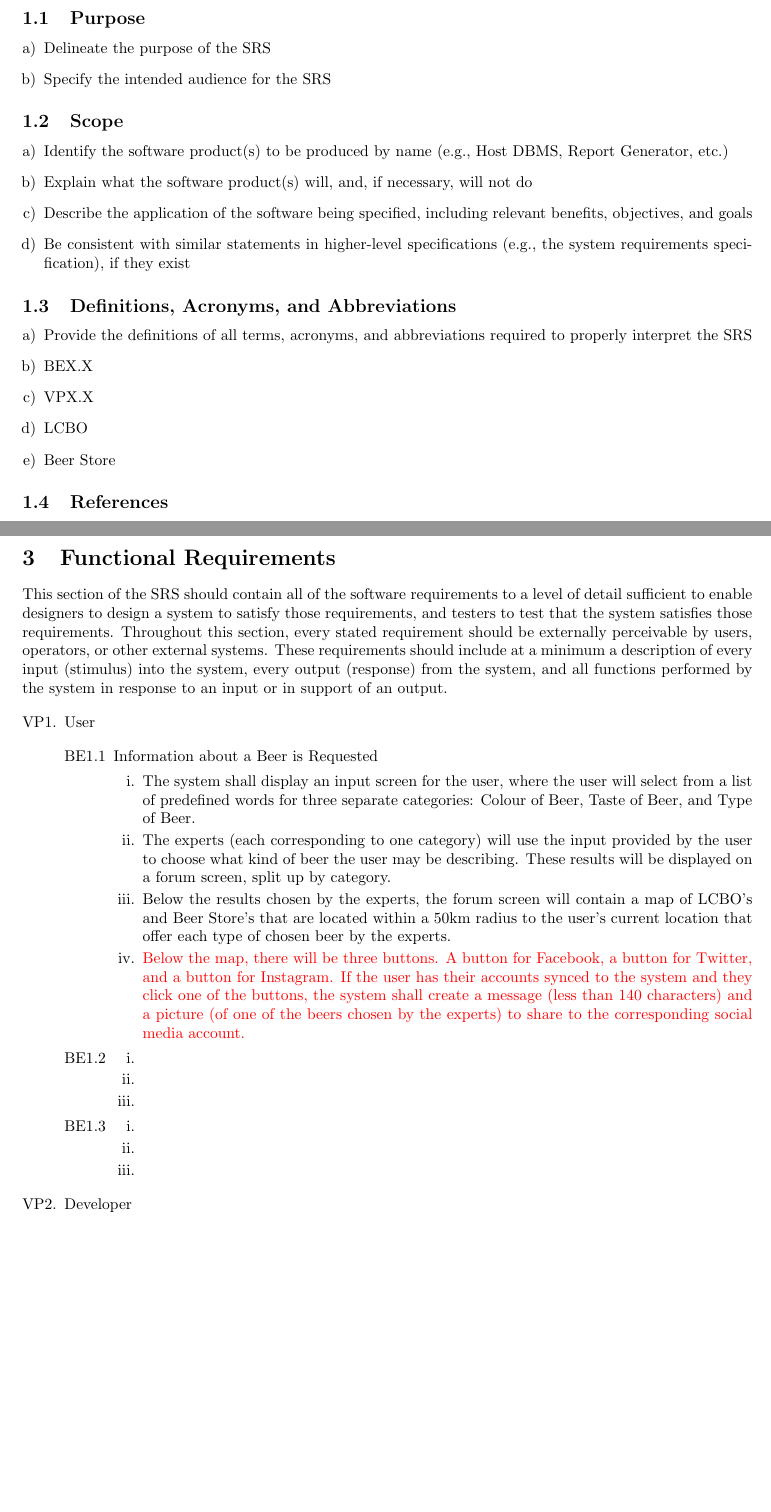
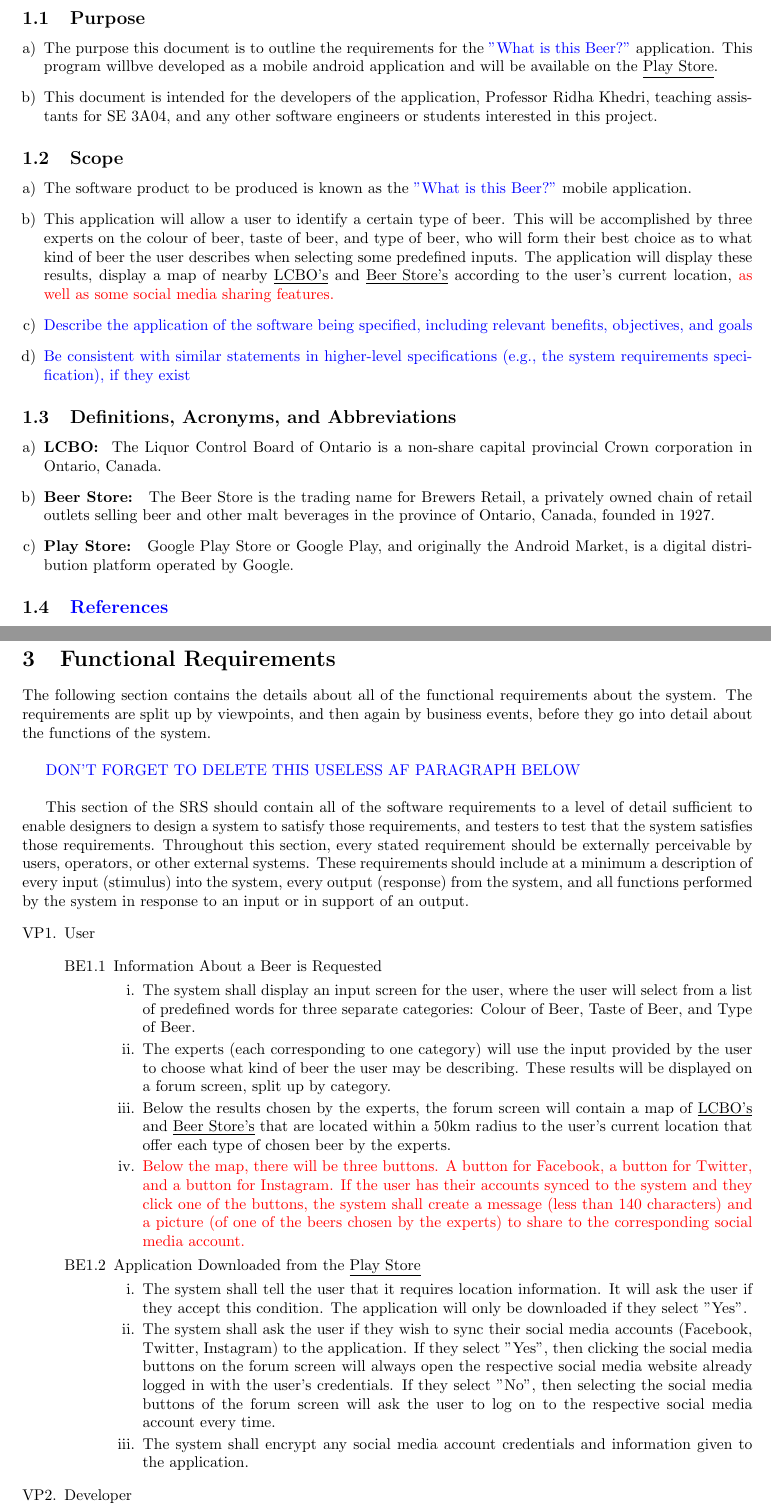
Before and after one commit to chena6/C3P0, a LaTeX document (personal_folders/terin/Deliverable1_Template.tex): two parts of pages 1 and 3 of 7 before the commit and two parts of pages 4 and 6 of 11 after it, joined at a grey line, cut so that both start at the same text, the shorter picture padded with empty space. Compiled offline with pdfLaTeX.

Commit message:
finished most of my parts for the srs document

```diff
--- a/personal_folders/terin/Deliverable1_Template.tex
+++ b/personal_folders/terin/Deliverable1_Template.tex
@@ -45,8 +49,8 @@ This section of the SRS should provide an overview of the entire SRS.
 \label{sub:purpose}
 % Begin SubSection
 \begin{enumerate}[a)]
-	\item Delineate the purpose of the SRS
-	\item Specify the intended audience for the SRS
+	\item The purpose this document is to outline the requirements for the \textcolor{blue}{"What is this Beer?"} application. This program willbve developed as a mobile android application and will be available on the \underline{Play Store}.
+	\item This document is intended for the developers of the application, Professor Ridha Khedri, teaching assistants for SE 3A04, and any other software engineers or students interested in this project.
 \end{enumerate}
 % End SubSection
 
@@ -54,10 +58,10 @@ This section of the SRS should provide an overview of the entire SRS.
 \label{sub:scope}
 % Begin SubSection
 \begin{enumerate}[a)]
-	\item Identify the software product(s) to be produced by name (e.g., Host DBMS, Report Generator, etc.)
-	\item Explain what the software product(s) will, and, if necessary, will not do
-	\item Describe the application of the software being specified, including relevant benefits, objectives, and goals
-	\item Be consistent with similar statements in higher-level specifications (e.g., the system requirements specification), if they exist
+	\item The software product to be produced is known as the \textcolor{blue}{"What is this Beer?"} mobile application.
+	\item This application will allow a user to identify a certain type of beer. This will be accomplished by three experts on the colour of beer, taste of beer, and type of beer, who will form their best choice as to what kind of beer the user describes when selecting some predefined inputs. The application will display these results, display a map of nearby \underline{LCBO's} and \underline{Beer Store's} according to the user's current location, \textcolor{red}{as well as some social media sharing features.}
+	\item \textcolor{blue}{Describe the application of the software being specified, including relevant benefits, objectives, and goals}
+	\item \textcolor{blue}{Be consistent with similar statements in higher-level specifications (e.g., the system requirements specification), if they exist}
 \end{enumerate}
 % End SubSection
 
@@ -65,15 +69,13 @@ This section of the SRS should provide an overview of the entire SRS.
 \label{sub:definitions_acronyms_and_abbreviations}
 % Begin SubSection
 \begin{enumerate}[a)]
-	\item Provide the definitions of all terms, acronyms, and abbreviations required to properly interpret the SRS
-	\item BEX.X
-	\item VPX.X
-	\item LCBO
-	\item Beer Store
+	\item \textbf{LCBO: } The Liquor Control Board of Ontario is a non-share capital provincial Crown corporation in Ontario, Canada.
+	\item \textbf{Beer Store: } The Beer Store is the trading name for Brewers Retail, a privately owned chain of retail outlets selling beer and other malt beverages in the province of Ontario, Canada, founded in 1927.
+	\item \textbf{Play Store: } Google Play Store or Google Play, and originally the Android Market, is a digital distribution platform operated by Google.
 \end{enumerate}
 % End SubSection
 
-\subsection{References}
+\subsection{\textcolor{blue}{References}}
 \label{sub:references}
 % Begin SubSection
 \begin{enumerate}[a)]
@@ -166,9 +168,13 @@ This section of the SRS should describe the general factors that affect the prod
 
 % End Section
 
+% Begin Section
 \section{Functional Requirements}
 \label{sec:functional_requirements}
-% Begin Section
+The following section contains the details about all of the functional requirements about the system. The requirements are split up by viewpoints, and then again by business events, before they go into detail about the functions of the system.\\
+
+\textcolor{blue}{DON'T FORGET TO DELETE THIS USELESS AF PARAGRAPH BELOW}\\
+
 This section of the SRS should contain all of the software requirements to a level of detail sufficient to enable designers to design a system to satisfy those requirements, and testers to test that the system satisfies those requirements. Throughout this section, every stated requirement should be externally perceivable by users, operators, or other external systems. These requirements should include at a minimum a description of every input (stimulus) into the system, every output (response) from the system, and all functions performed by the system in response to an input or in support of an output.
 
 
@@ -179,12 +185,21 @@ This section of the SRS should contain all of the software requirements to a lev
 	\item User
 
 	\begin{enumerate}[{BE1}.1]
-		\item Information about a Beer is Requested
+		\item Information About a Beer is Requested
 		\begin{enumerate}
 			\item The system shall display an input screen for the user, where the user will select from a list of predefined words for three separate categories: Colour of Beer, Taste of Beer, and Type of Beer.
 			\item The experts (each corresponding to one category) will use the input provided by the user to choose what kind of beer the user may be describing. These results will be displayed on a forum screen, split up by category.
-			\item Below the results chosen by the experts, the forum screen will contain a map of LCBO's and Beer Store's that are located within a 50km radius to the user's current location that offer each type of chosen beer by the experts.
-			\item \textcolor{red}{ Below the map, there will be three buttons. A button for Facebook, a button for Twitter, and a button for Instagram. If the user has their accounts synced to the system and they click one of the buttons, the system shall create a message (less than 140 characters) and a picture (of one of the beers chosen by the experts) to share to the corresponding social media account.}
+			\item Below the results chosen by the experts, the forum screen will contain a map of \underline{LCBO's} and \underline{Beer Store's} that are located within a 50km radius to the user's current location that offer each type of chosen beer by the experts.
+			\item \textcolor{red}{Below the map, there will be three buttons. A button for Facebook, a button for Twitter, and a button for Instagram. If the user has their accounts synced to the system and they click one of the buttons, the system shall create a message (less than 140 characters) and a picture (of one of the beers chosen by the experts) to share to the corresponding social media account.}
 		\end{enumerate}
 
-		\item
+		\item Application Downloaded from the \underline{Play Store}
+		\begin{enumerate}
+			\item The system shall tell the user that it requires location information. It will ask the user if they accept this condition. The application will only be downloaded if they select "Yes".
+			\item The system shall ask the user if they wish to sync their social media accounts (Facebook, Twitter, Instagram) to the application. If they select "Yes", then clicking the social media buttons on the forum screen will always open the respective social media website already logged in with the user's credentials. If they select "No", then selecting the social media buttons of the forum screen will ask the user to log on to the respective social media account every time.
+			\item The system shall encrypt any social media account credentials and information given to the application.
+		\end{enumerate}
+
+	\end{enumerate}
+
+	\item Developer
@@ -203,4 +221,3 @@ This section of the SRS should contain all of the software requirements to a lev
 
 	\end{enumerate}
 
-	\item Developer
```
Also changed, not shown: personal_folders/terin/Deliverable1_Template.pdf, personal_folders/terin/Deliverable1_Template.tex (50 more changed lines), 6 other files.
